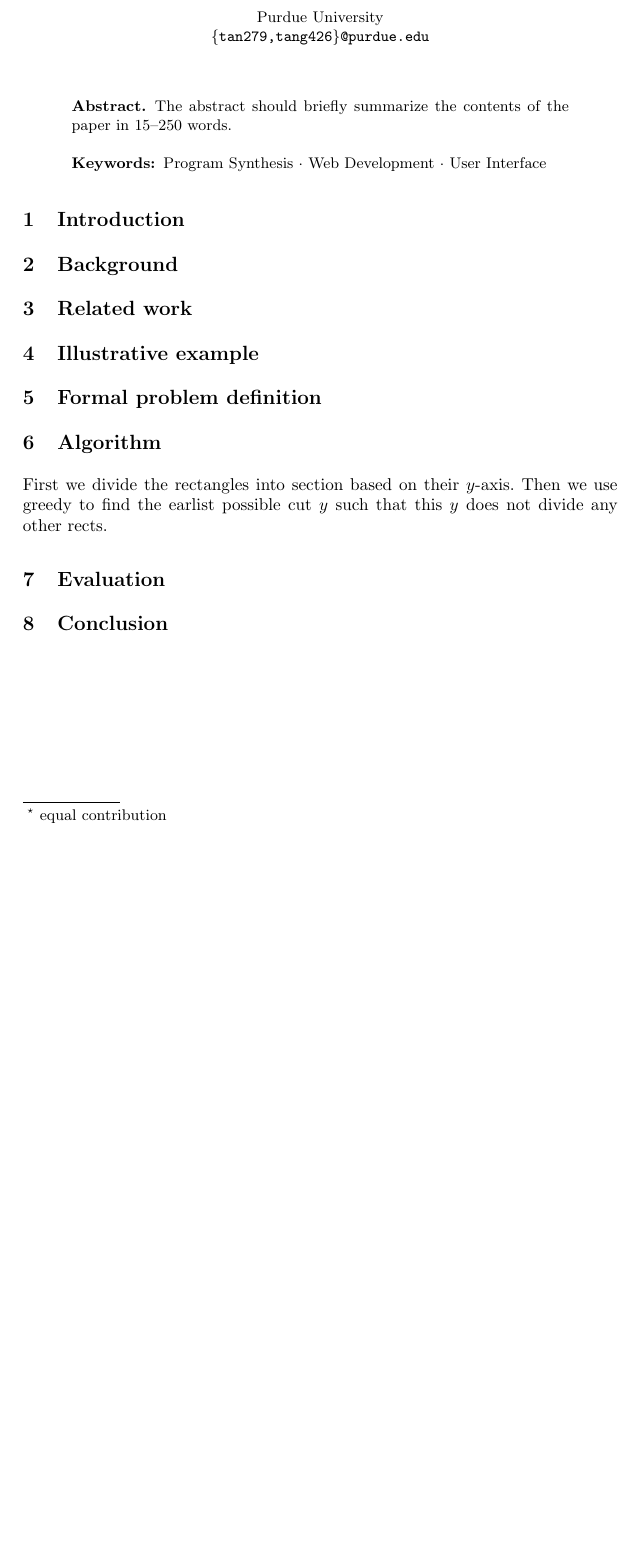
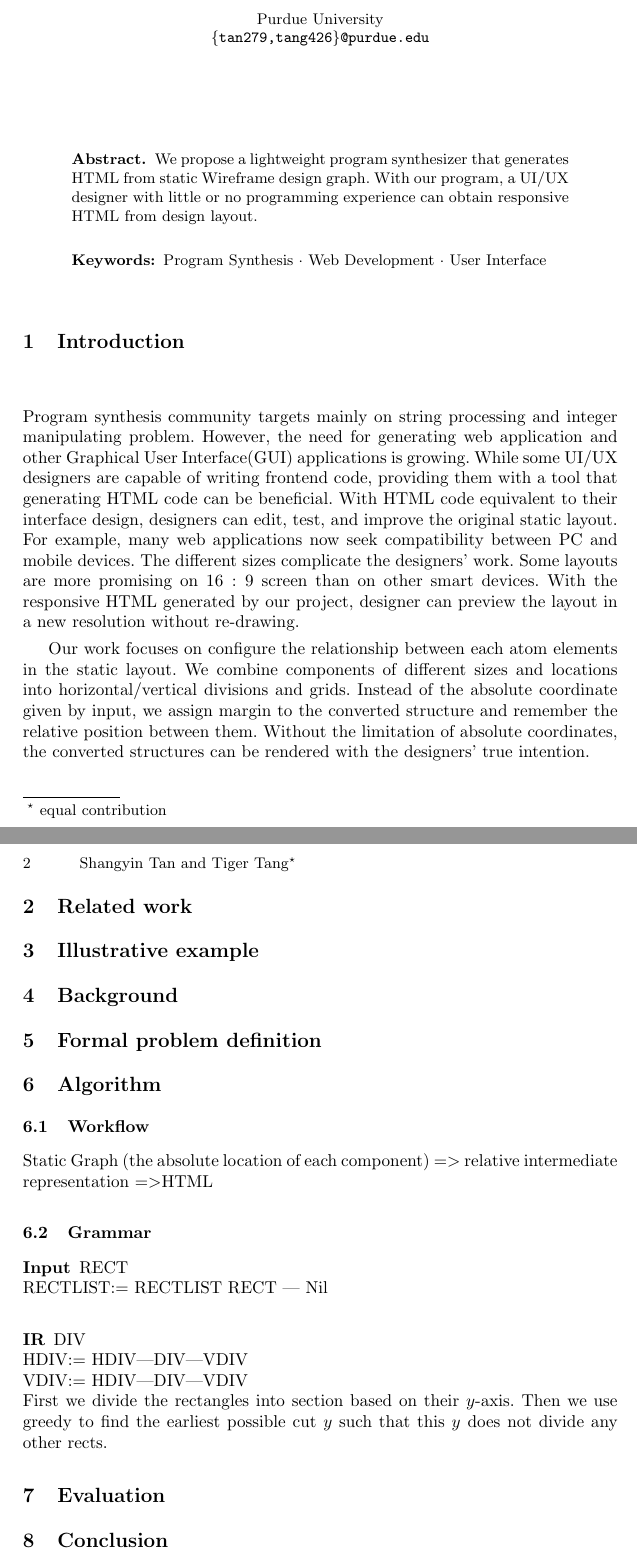
Before and after one commit to TigerHix/W2, a LaTeX thesis (document/paper.tex): part of the page before the commit and two parts of pages 1 and 2 of 2 after it, the two joined at a grey line, cut so that both start at the same text, the shorter picture padded with empty space. Compiled offline with pdfLaTeX.

Commit message:
Tex updated

```diff
--- a/document/paper.tex
+++ b/document/paper.tex
@@ -38,8 +38,8 @@ Tiger Tang\printfnsymbol{1}}
 \maketitle              % typeset the header of the contribution
 %
 \begin{abstract}
-The abstract should briefly summarize the contents of the paper in
-15--250 words.
+We propose a lightweight program synthesizer that generates HTML from static Wireframe design graph.
+With our program, a UI/UX designer with little or no programming experience can obtain responsive HTML from design layout.
 
 \keywords{Program Synthesis  \and Web Development \and User Interface}
 \end{abstract}
@@ -47,121 +47,39 @@ The abstract should briefly summarize the contents of the paper in
 %
 %
 \section{Introduction}
+Program synthesis community targets mainly on string processing and integer manipulating problem. However, the need for generating web application and other Graphical User Interface(GUI) applications is growing. While some UI/UX designers are capable of writing frontend code, providing them with a tool that generating HTML code can be beneficial. With HTML code equivalent to their interface design, designers can edit, test, and improve the original static layout. For example, many web applications now seek compatibility between PC and mobile devices. The different sizes complicate the designers' work. Some layouts are more promising on $16:9$ screen than on other smart devices. With the responsive HTML generated by our project, designer can preview the layout in a new resolution without re-drawing.
+
+Our work focuses on configure the relationship between each atom elements in the static layout. We combine components of different sizes and locations into horizontal/vertical divisions and grids.  Instead of the absolute coordinate given by input, we assign margin to the converted structure and remember the relative position between them. Without the limitation of absolute coordinates, the converted structures can be rendered with the designers' true intention.
+
+\section{Related work}
+% Tiger
+
+\section{Illustrative example}
+% Shangyin
 \section{Background}
-\section{Related work}
-\section{Illustrative example}
+% Shangyin
 \section{Formal problem definition}
+% Shangyin
 \section{Algorithm}
+% Shangyin
+\subsection{Workflow}
+Static Graph (the absolute location of each component) $=>$ relative intermediate representation $=>$HTML
+\subsection{Grammar}
+\subsubsection{Input}
+RECT\\
+RECTLIST:= RECTLIST RECT | Nil
+\subsubsection{IR}
+DIV\\
+HDIV:= HDIV|DIV|VDIV\\
+VDIV:= HDIV|DIV|VDIV\\
 First we divide the rectangles into section based on their $y$-axis. Then we use
-greedy to find the earlist possible cut $y$ such that this $y$ does not divide any
+greedy to find the earliest possible cut $y$ such that this $y$ does not divide any
 other rects.
-\section{Evaluation}
-\section{Conclusion}
-
-%\subsection{A Subsection Sample}
 
 
+\section{Evaluation}
+% Tiger
+\section{Conclusion}
+% Tiger
 
-
-
-
-% Please note that the first paragraph of a section or subsection is
-% not indented. The first paragraph that follows a table, figure,
-% equation etc. does not need an indent, either.
-
-% Subsequent paragraphs, however, are indented.
-
-% \subsubsection{Sample Heading (Third Level)} Only two levels of
-% headings should be numbered. Lower level headings remain unnumbered;
-% they are formatted as run-in headings.
-
-% \paragraph{Sample Heading (Fourth Level)}
-% The contribution should contain no more than four levels of
-% headings. Table~\ref{tab1} gives a summary of all heading levels.
-
-% \begin{table}
-% \caption{Table captions should be placed above the
-% tables.}\label{tab1}
-% \begin{tabular}{|l|l|l|}
-% \hline
-% Heading level &  Example & Font size and style\\
-% \hline
-% Title (centered) &  {\Large\bfseries Lecture Notes} & 14 point, bold\\
-% 1st-level heading &  {\large\bfseries 1 Introduction} & 12 point, bold\\
-% 2nd-level heading & {\bfseries 2.1 Printing Area} & 10 point, bold\\
-% 3rd-level heading & {\bfseries Run-in Heading in Bold.} Text follows & 10 point, bold\\
-% 4th-level heading & {\itshape Lowest Level Heading.} Text follows & 10 point, italic\\
-% \hline
-% \end{tabular}
-% \end{table}
-
-
-% \noindent Displayed equations are centered and set on a separate
-% line.
-% \begin{equation}
-% x + y = z
-% \end{equation}
-% Please try to avoid rasterized images for line-art diagrams and
-% schemas. Whenever possible, use vector graphics instead (see
-% Fig.~\ref{fig1}).
-
-% \begin{figure}
-% \includegraphics[width=\textwidth]{fig1.eps}
-% \caption{A figure caption is always placed below the illustration.
-% Please note that short captions are centered, while long ones are
-% justified by the macro package automatically.} \label{fig1}
-% \end{figure}
-
-% \begin{theorem}
-% This is a sample theorem. The run-in heading is set in bold, while
-% the following text appears in italics. Definitions, lemmas,
-% propositions, and corollaries are styled the same way.
-% \end{theorem}
-% %
-% % the environments 'definition', 'lemma', 'proposition', 'corollary',
-% % 'remark', and 'example' are defined in the LLNCS documentclass as well.
-% %
-% \begin{proof}
-% Proofs, examples, and remarks have the initial word in italics,
-% while the following text appears in normal font.
-% \end{proof}
-% For citations of references, we prefer the use of square brackets
-% and consecutive numbers. Citations using labels or the author/year
-% convention are also acceptable. The following bibliography provides
-% a sample reference list with entries for journal
-% articles~\cite{ref_article1}, an LNCS chapter~\cite{ref_lncs1}, a
-% book~\cite{ref_book1}, proceedings without editors~\cite{ref_proc1},
-% and a homepage~\cite{ref_url1}. Multiple citations are grouped
-% \cite{ref_article1,ref_lncs1,ref_book1},
-% \cite{ref_article1,ref_book1,ref_proc1,ref_url1}.
-% %
-% % ---- Bibliography ----
-% %
-% % BibTeX users should specify bibliography style 'splncs04'.
-% % References will then be sorted and formatted in the correct style.
-% %
-% % \bibliographystyle{splncs04}
-% % \bibliography{mybibliography}
-% %
-% \begin{thebibliography}{8}
-% \bibitem{ref_article1}
-% Author, F.: Article title. Journal \textbf{2}(5), 99--110 (2016)
-
-% \bibitem{ref_lncs1}
-% Author, F., Author, S.: Title of a proceedings paper. In: Editor,
-% F., Editor, S. (eds.) CONFERENCE 2016, LNCS, vol. 9999, pp. 1--13.
-% Springer, Heidelberg (2016). \doi{10.10007/1234567890}
-
-% \bibitem{ref_book1}
-% Author, F., Author, S., Author, T.: Book title. 2nd edn. Publisher,
-% Location (1999)
-
-% \bibitem{ref_proc1}
-% Author, A.-B.: Contribution title. In: 9th International Proceedings
-% on Proceedings, pp. 1--2. Publisher, Location (2010)
-
-% \bibitem{ref_url1}
-% LNCS Homepage, \url{http://www.springer.com/lncs}. Last accessed 4
-% Oct 2017
-% \end{thebibliography}
 \end{document}
```
